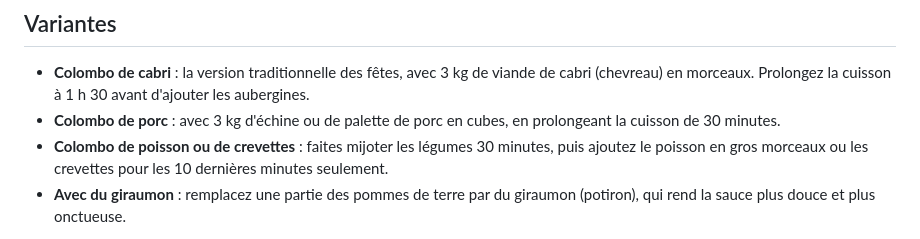
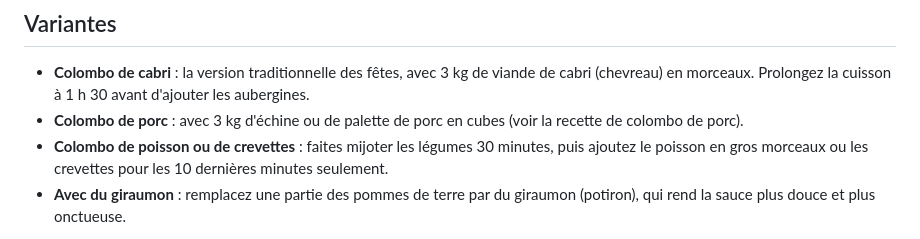
Before and after one commit to phabrys/recette, a Markdown page: colombo-de-poulet.md, the part around the change. Rendered like a GitHub page.

```diff
--- a/colombo-de-poulet.md
+++ b/colombo-de-poulet.md
@@ -58,6 +58,6 @@ emoji: 🍛
 ## Variantes
 
 - **Colombo de cabri** : la version traditionnelle des fêtes, avec 3 kg de viande de cabri (chevreau) en morceaux. Prolongez la cuisson à 1 h 30 avant d'ajouter les aubergines.
-- **Colombo de porc** : avec 3 kg d'échine ou de palette de porc en cubes, en prolongeant la cuisson de 30 minutes.
+- **Colombo de porc** : avec 3 kg d'échine ou de palette de porc en cubes (voir la recette de colombo de porc).
 - **Colombo de poisson ou de crevettes** : faites mijoter les légumes 30 minutes, puis ajoutez le poisson en gros morceaux ou les crevettes pour les 10 dernières minutes seulement.
 - **Avec du giraumon** : remplacez une partie des pommes de terre par du giraumon (potiron), qui rend la sauce plus douce et plus onctueuse.
```
Also changed, not shown: colombo-de-porc.md (added, +67 -0 lines).
